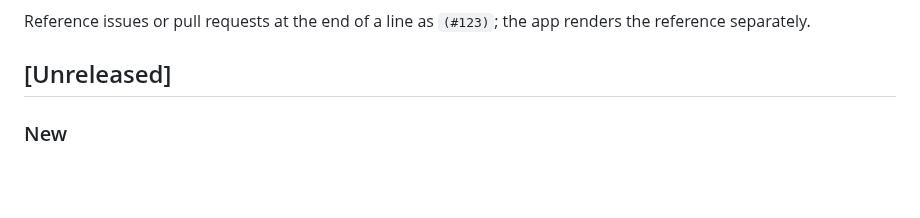
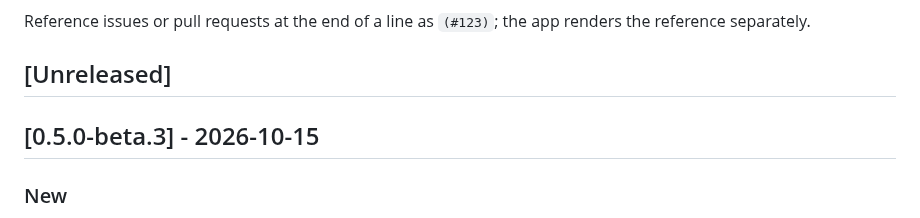
Before and after one commit to Glacier-Jellyfin/glacier-androidtv, a Markdown page: CHANGELOG.md, the part around the change. Rendered like a GitHub page; blank space fills up the shorter version.

Commit message:
docs: release notes for 0.5.0-beta.3
Co-Authored-By: Claude Opus 5.5 <noreply@anthropic.com>

```diff
--- a/CHANGELOG.md
+++ b/CHANGELOG.md
@@ -17,6 +17,8 @@ Reference issues or pull requests at the end of a line as `(#123)`; the app
 renders the reference separately.
 
 ## [Unreleased]
+
+## [0.5.0-beta.3] - 2026-10-15
 
 ### New
 - Four new accent colours: Alpenglow, Dawn, Midnight sun and Twilight. With the five Glacier accents they cover the whole rainbow. Settings shows them in spectrum order, in one row that scrolls when it does not fit
```
